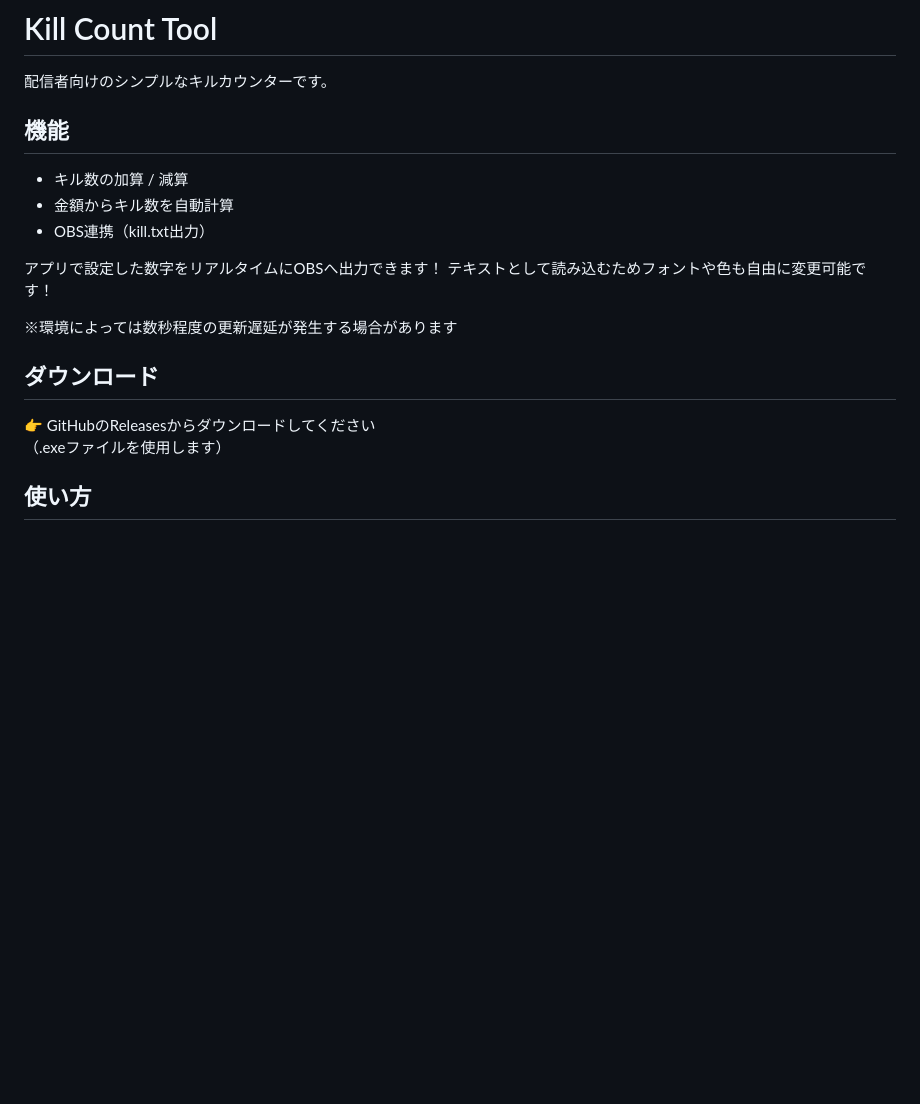
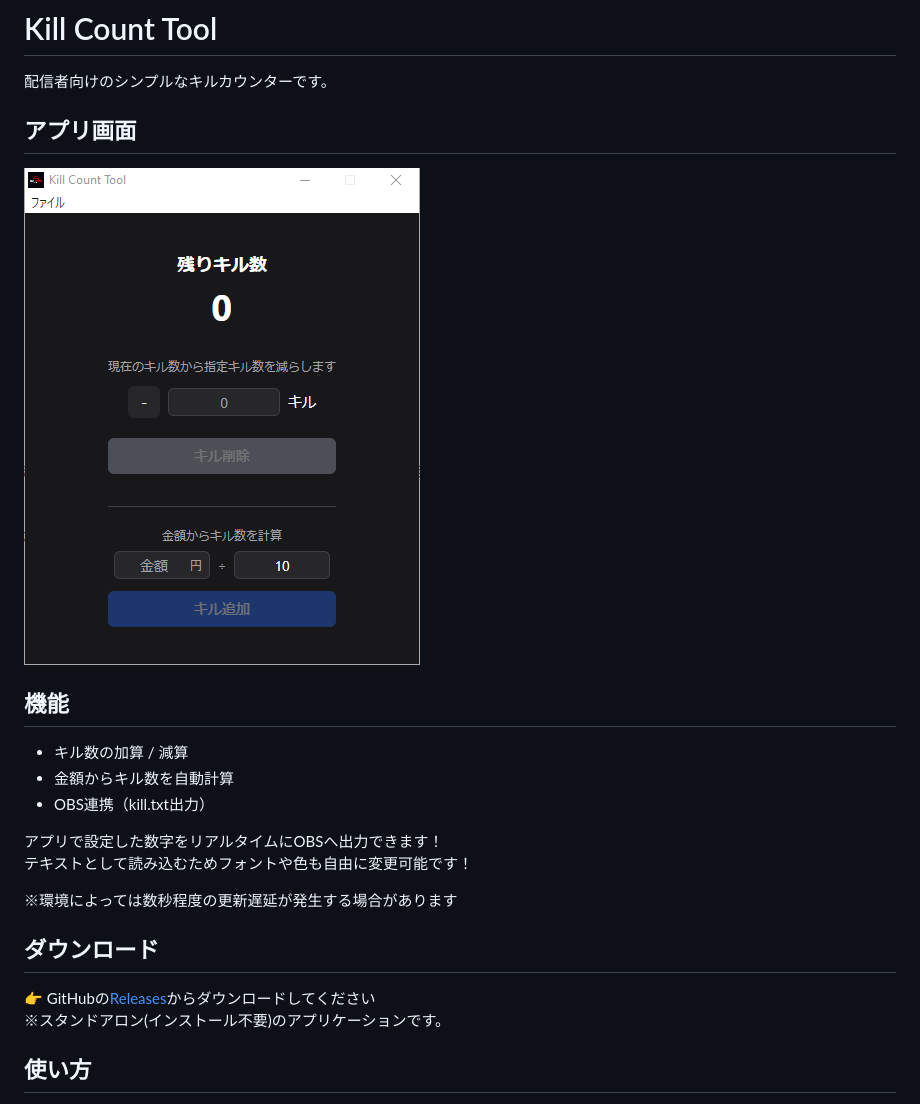
Before and after one commit to yuyutti/killcountTool, a Markdown page: readme.md, the part around one of its changes. GitHub-like rendering; pictures changed too: readmeAsset/Screenshot 2026-03-20 124244.png (added); blank space fills up the shorter version.

```diff
--- a/readme.md
+++ b/readme.md
@@ -1,6 +1,10 @@
 # Kill Count Tool
 
 配信者向けのシンプルなキルカウンターです。
+
+## アプリ画面
+
+![アプリケーションUI](./readmeAsset/Screenshot%202026-03-20%20124244.png)
 
 ## 機能
 
@@ -15,8 +19,8 @@
 
 ## ダウンロード
 
-👉 GitHubのReleasesからダウンロードしてください
-（.exeファイルを使用します）
+👉 GitHubの[Releases](https://github.com/yuyutti/killcountTool/releases)からダウンロードしてください
+※スタンドアロン(インストール不要)のアプリケーションです。
 
 ## 使い方
 
```
Also changed, not shown: other parts of readme.md (+14 -2 lines), readmeAsset/Screenshot 2026-03-20 124910.png (added), readmeAsset/Screenshot 2026-03-20 125114.png (added), 2 other files.
